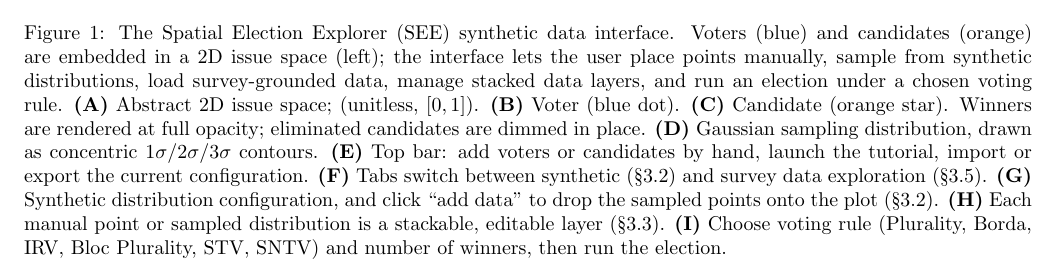
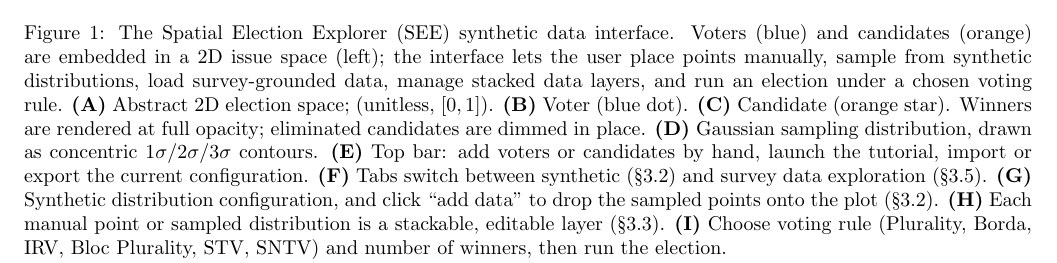
Before and after one commit to ross-i/spatial-election-explorer, a LaTeX document (report/report.tex): part of page 2 of 5, cut so that both start at the same text. Compiled offline with pdfLaTeX.

Commit message:
Minor wording change

```diff
--- a/report/report.tex
+++ b/report/report.tex
@@ -58,7 +58,7 @@
   Voters (blue) and candidates (orange) are embedded in a 2D issue space
   (left); the interface lets the user place points manually, sample
   from synthetic distributions, load survey-grounded data, manage stacked data layers, and run an election under a chosen voting rule.
-  \textbf{(A)} Abstract 2D issue space; (unitless, $[0,1]$).
+  \textbf{(A)} Abstract 2D election space; (unitless, $[0,1]$).
   \textbf{(B)} Voter (blue dot).
   \textbf{(C)} Candidate (orange star). Winners are rendered at full opacity; eliminated candidates are dimmed in place.
   \textbf{(D)} Gaussian sampling distribution, drawn as concentric
```
Also changed, not shown: report/report.pdf, 5 other files.
